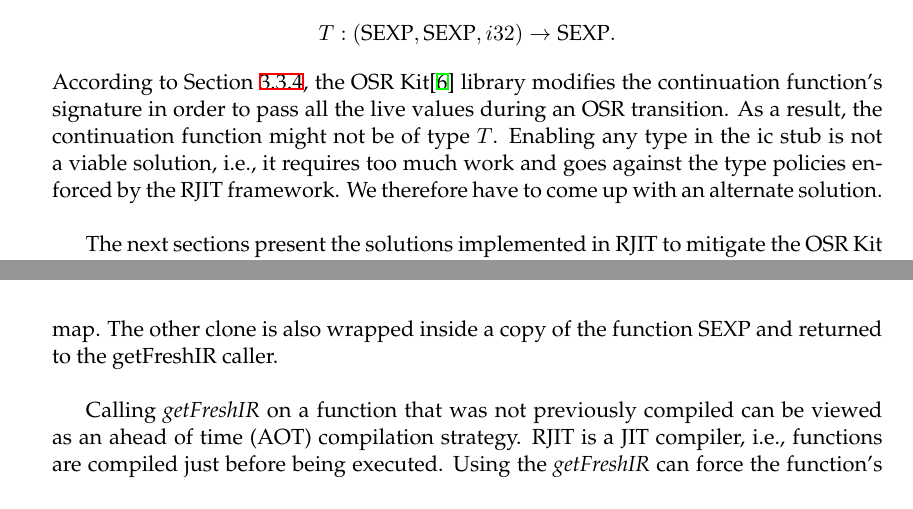
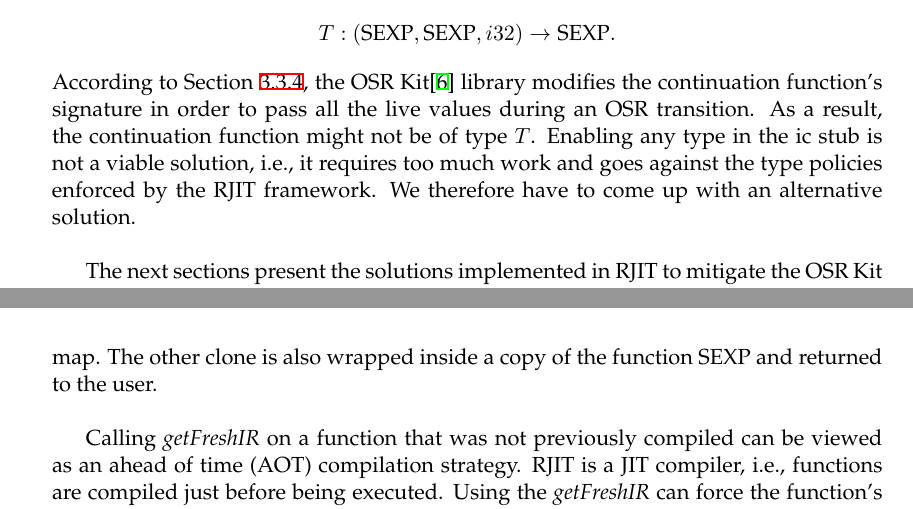
Before and after one commit to aghosn/master-thesis, a LaTeX thesis (MasterThesis/main.tex, which reads MasterThesis/Chapters/Chapter4new.tex): two parts of pages 65 and 67 of 97, joined at a grey line, cut so that both start at the same text. The pictures show the PDF file MasterThesis/main.pdf that the author committed with the source.

Commit message:
Cleaning up still

```diff
--- a/MasterThesis/Chapters/Chapter4new.tex
+++ b/MasterThesis/Chapters/Chapter4new.tex
@@ -254,7 +254,7 @@ $$T: (\text{SEXP}, \text{SEXP}, i32) \rightarrow \text{SEXP}.$$
 According to Section \ref{describeOSRKit}, the OSR Kit\cite{OSRKit} library modifies the continuation function's signature in order to pass all the live values during an OSR transition.
 As a result, the continuation function might not be of type $T$.
 Enabling any type in the ic stub is not a viable solution, i.e., it requires too much work and goes against the type policies enforced by the RJIT framework.
-We therefore have to come up with an alternate solution.\\
+We therefore have to come up with an alternative solution.\\
 
 The next sections present the solutions implemented in RJIT to mitigate the OSR Kit limitations in the deoptimization case, while answering the above challenges particular to the RJIT framework.\\
 
@@ -293,7 +293,7 @@ The OSR Handler \textit{getFreshIR} function compiles and registers non-NATIVESX
 The OSR Handler invokes the compiler on the function, and creates two clones of the resulting non-instrumented IR.
 Both clones are not part of the current compilation module, i.e., their IRs are not instrumented when the jitAll function is called.
 One clone is wrapped inside a copy of the function SEXP and stored in the base version map.
-The other clone is also wrapped inside a copy of the function SEXP and returned to the getFreshIR caller.\\
+The other clone is also wrapped inside a copy of the function SEXP and returned to the user.\\
 
 Calling \textit{getFreshIR} on a function that was not previously compiled can be viewed as an ahead of time (AOT) compilation strategy.
 RJIT is a JIT compiler, i.e., functions are compiled just before being executed.
```
Also changed, not shown: MasterThesis/main.pdf, 3 other files.
